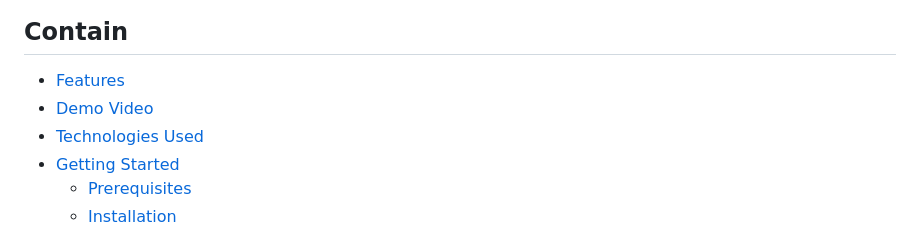
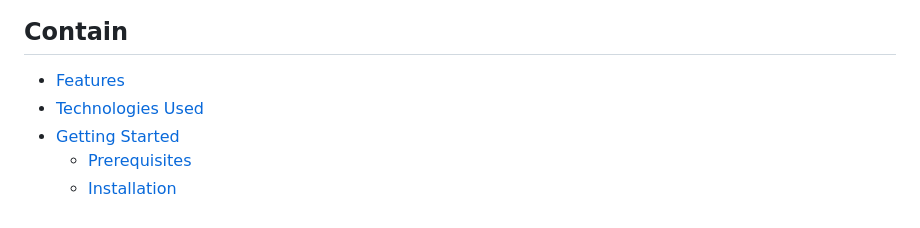
Before and after one commit to rupacesigdel/AI_EXCEL_CHAT, a Markdown page: README.md, the part around the change printed below. Drawn GitHub-style.

Commit message:
Remove demo video section from README
Removed the demo video section from the README.

```diff
--- a/README.md
+++ b/README.md
@@ -5,7 +5,6 @@ This project demonstrates how to create an AI-powered chat application using Dja
 ## Contain
 
 - [Features](#features)
-- [Demo Video](#demo-video)
 - [Technologies Used](#technologies-used)
 - [Getting Started](#getting-started)
   - [Prerequisites](#prerequisites)
```
Also changed, not shown: other parts of README.md (+0 -3 lines).
